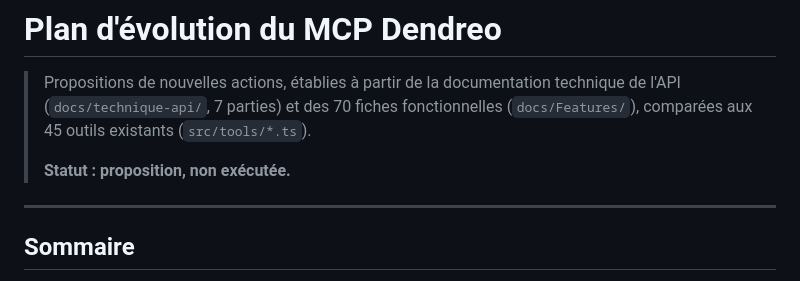
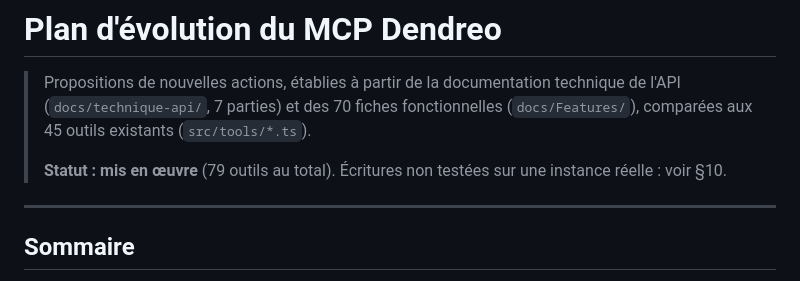
Before and after one commit to thibaultambert-jpg/MCP-Dendreo, a Markdown page: docs/PLAN-EVOLUTIONS.md, the part around the change. Drawn GitHub-style.

Commit message:
Met à jour le statut du plan d'évolution
Co-Authored-By: Claude Sonnet 5.5 <noreply@anthropic.com>
Claude-Session: https://claude.ai/code/session_01HL3y5bvoc6DzfetwTShkdN

```diff
--- a/docs/PLAN-EVOLUTIONS.md
+++ b/docs/PLAN-EVOLUTIONS.md
@@ -2,7 +2,7 @@
 
 > Propositions de nouvelles actions, établies à partir de la documentation technique de l'API (`docs/technique-api/`, 7 parties) et des 70 fiches fonctionnelles (`docs/Features/`), comparées aux 45 outils existants (`src/tools/*.ts`).
 >
-> **Statut : proposition, non exécutée.**
+> **Statut : mis en œuvre** (79 outils au total). Écritures non testées sur une instance réelle : voir §10.
 
 ---
 
```
